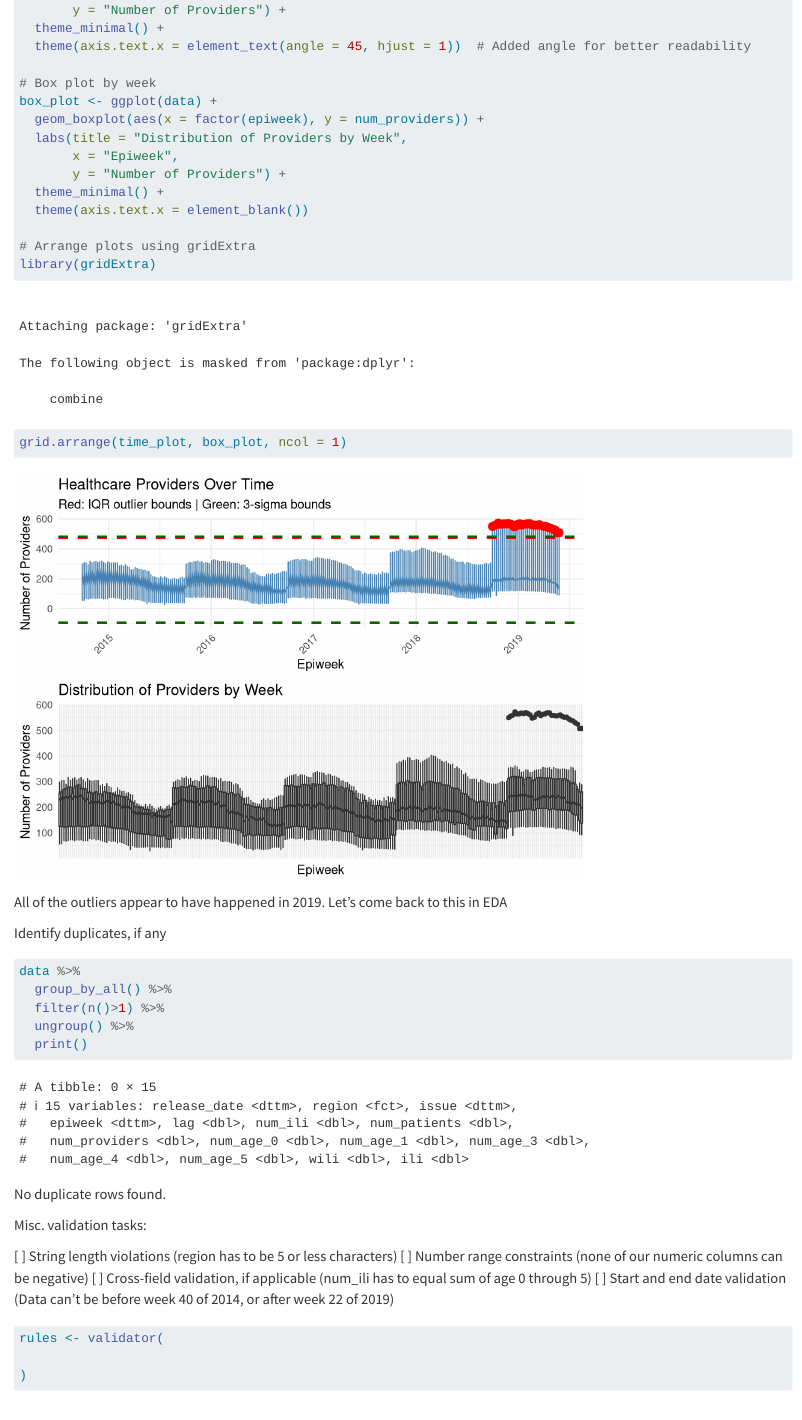
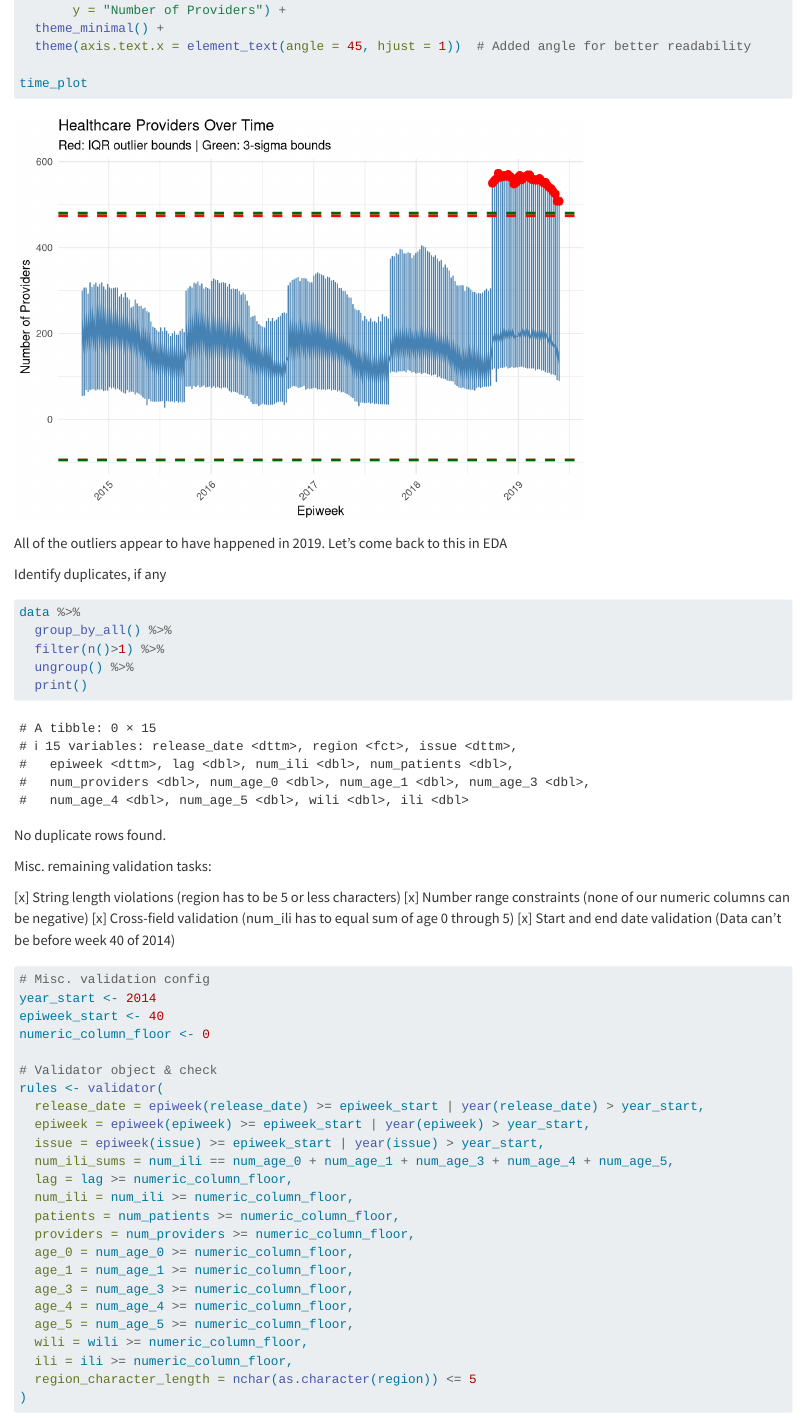
Before and after one commit to michaeljhanley/fluview, a Quarto document (validation.qmd): the page in a window 1100 px wide, from 11480 px down. Rendered offline with R 4.5, knitr and Pandoc in place of Quarto, with nearby package versions; some code elsewhere in the file could not run offline; long lines of code are wrapped.

Commit message:
Static validation complete

````diff
--- a/validation.qmd
+++ b/validation.qmd
@@ -197,18 +197,7 @@ time_plot <- ggplot(data) +
   theme_minimal() +
   theme(axis.text.x = element_text(angle = 45, hjust = 1))  # Added angle for better readability
 
-# Box plot by week
-box_plot <- ggplot(data) +
-  geom_boxplot(aes(x = factor(epiweek), y = num_providers)) +
-  labs(title = "Distribution of Providers by Week",
-       x = "Epiweek",
-       y = "Number of Providers") +
-  theme_minimal() +
-  theme(axis.text.x = element_blank())
-
-# Arrange plots using gridExtra
-library(gridExtra)
-grid.arrange(time_plot, box_plot, ncol = 1)
+time_plot
 ```
 
 All of the outliers appear to have happened in 2019. Let's come back to this in EDA
@@ -225,12 +214,34 @@ data %>%
 
 No duplicate rows found.
 
-Misc. validation tasks:
+Misc. remaining validation tasks:
 
-[ ] String length violations (region has to be 5 or less characters)
-[ ] Number range constraints (none of our numeric columns can be negative)
-[ ] Cross-field validation, if applicable (num_ili has to equal sum of age 0 through 5)
-[ ] Start and end date validation (Data can't be before week 40 of 2014, or after week 22 of 2019)
+[x] String length violations (region has to be 5 or less characters)
+[x] Number range constraints (none of our numeric columns can be negative)
+[x] Cross-field validation (num_ili has to equal sum of age 0 through 5)
+[x] Start and end date validation (Data can't be before week 40 of 2014)
 
 ```{r}
+# Misc. validation config
+year_start <- 2014
+epiweek_start <- 40
+numeric_column_floor <- 0
+
+# Validator object & check
 rules <- validator(
+  release_date = epiweek(release_date) >= epiweek_start | year(release_date) > year_start,
+  epiweek = epiweek(epiweek) >= epiweek_start | year(epiweek) > year_start,
+  issue = epiweek(issue) >= epiweek_start | year(issue) > year_start,
+  num_ili_sums = num_ili == num_age_0 + num_age_1 + num_age_3 + num_age_4 + num_age_5,
+  lag = lag >= numeric_column_floor,
+  num_ili = num_ili >= numeric_column_floor,
+  patients = num_patients >= numeric_column_floor,
+  providers = num_providers >= numeric_column_floor,
+  age_0 = num_age_0 >= numeric_column_floor,
+  age_1 = num_age_1 >= numeric_column_floor,
+  age_3 = num_age_3 >= numeric_column_floor,
+  age_4 = num_age_4 >= numeric_column_floor,
+  age_5 = num_age_5 >= numeric_column_floor,
+  wili = wili >= numeric_column_floor,
+  ili = ili >= numeric_column_floor,
+  region_character_length = nchar(as.character(region)) <= 5
````
Also changed, not shown: validation.html, validation_files/figure-html/unnamed-chunk-13-1.png (added), validation_files/figure-html/unnamed-chunk-13-10.png (added), validation_files/figure-html/unnamed-chunk-13-11.png (added), validation_files/figure-html/unnamed-chunk-13-2.png (added), validation_files/figure-html/unnamed-chunk-13-3.png (added), validation_files/figure-html/unnamed-chunk-13-4.png (added), validation_files/figure-html/unnamed-chunk-13-5.png (added), validation_files/figure-html/unnamed-chunk-13-6.png (added), validation_files/figure-html/unnamed-chunk-13-7.png (added), validation_files/figure-html/unnamed-chunk-13-8.png (added), validation_files/figure-html/unnamed-chunk-13-9.png (added), validation_files/figure-html/unnamed-chunk-14-1.png (added), validation.qmd (10 more changed lines), 1 other file.
